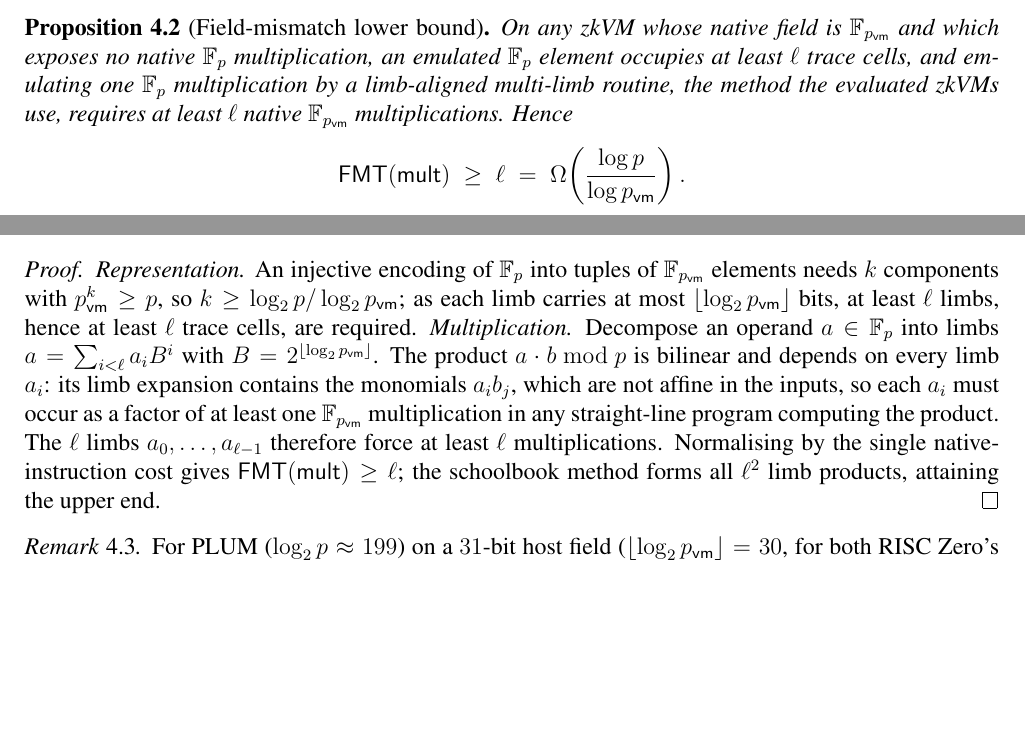
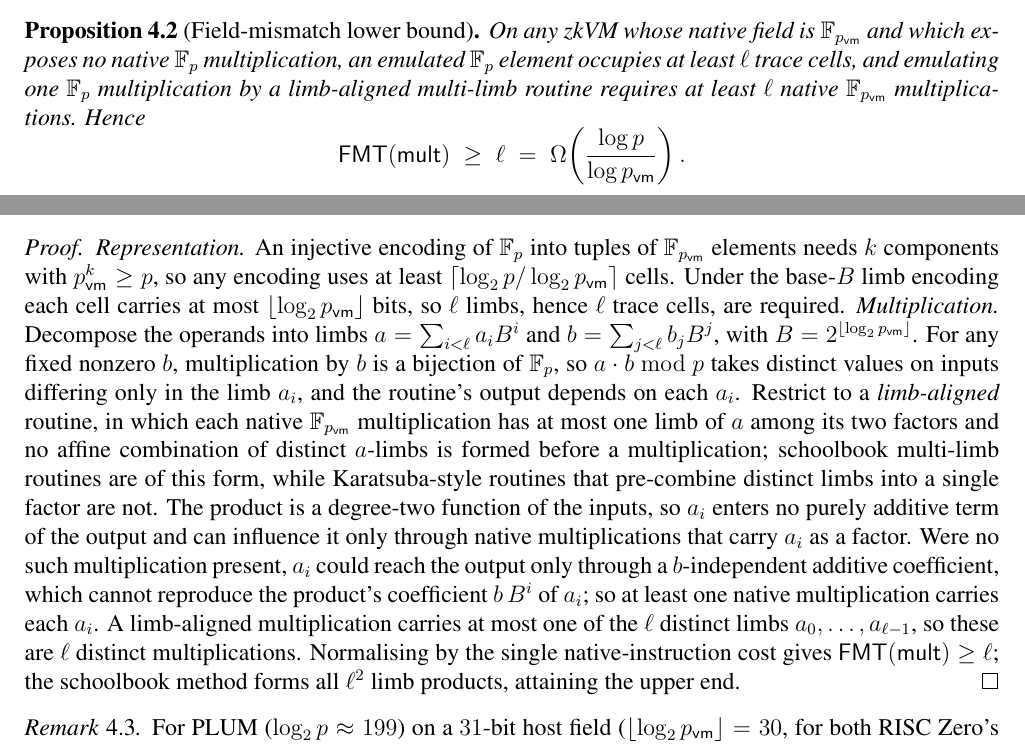
Before and after one commit to ronin207/thesis26, a LaTeX document (修論2025_Takumi/main.tex, which reads 修論2025_Takumi/04-theoretical.tex): two parts of pages 39 and 40 of 103, joined at a grey line, cut so that both start at the same text, the shorter picture padded with empty space. The pictures show the PDF file 修論2025_Takumi/main.pdf that the author committed with the source.

Commit message:
docs(thesis): derive the FMT multiplication lower bound (proof-checker verified)
Replace the asserted ">= l multiplications" step in Proposition fmt-lb with a
substitution + pigeonhole derivation, scoped to limb-aligned routines. Address the
proof-checker's caveats: separate the universal cell floor (ceil(log p/log p_vm))
from the limb-model l; reword the link-(d) step to the b-independent-coefficient
argument; scope the schoolbook claim to the model rather than asserting the
evaluated zkVMs' emulation is Karatsuba-free. Verdict SOUND-WITH-CAVEAT, caveats
cleared. Build clean, 103pp.

Co-Authored-By: Claude Opus 4.8 <noreply@anthropic.com>

```diff
--- a/修論2025_Takumi/04-theoretical.tex
+++ b/修論2025_Takumi/04-theoretical.tex
@@ -40,7 +40,7 @@ Writing $\mathsf{ops}(\Pred)$ for the multiset of field operations executed by a
 The tax is not merely a name for a measured overhead; it admits a lower bound that depends only on the two field sizes. Write $\ell = \lceil \log_2 p / \lfloor \log_2 p_{\mathsf{vm}}\rfloor \rceil$ for the number of $\mathbb{F}_{p_{\mathsf{vm}}}$ limbs needed to represent one element of $\mathbb{F}_p$.
 
 \begin{proposition}[Field-mismatch lower bound]\label{prop:fmt-lb}
-On any zkVM whose native field is $\mathbb{F}_{p_{\mathsf{vm}}}$ and which exposes no native $\mathbb{F}_p$ multiplication, an emulated $\mathbb{F}_p$ element occupies at least $\ell$ trace cells, and emulating one $\mathbb{F}_p$ multiplication by a limb-aligned multi-limb routine, the method the evaluated zkVMs use, requires at least $\ell$ native $\mathbb{F}_{p_{\mathsf{vm}}}$ multiplications. Hence
+On any zkVM whose native field is $\mathbb{F}_{p_{\mathsf{vm}}}$ and which exposes no native $\mathbb{F}_p$ multiplication, an emulated $\mathbb{F}_p$ element occupies at least $\ell$ trace cells, and emulating one $\mathbb{F}_p$ multiplication by a limb-aligned multi-limb routine requires at least $\ell$ native $\mathbb{F}_{p_{\mathsf{vm}}}$ multiplications. Hence
 \[
   \mathsf{FMT}(\mathsf{mult}) \;\ge\; \ell \;=\; \Omega\!\left(\frac{\log p}{\log p_{\mathsf{vm}}}\right).
 \]
@@ -48,7 +48,7 @@ Schoolbook multi-limb multiplication, the method the evaluated zkVMs use, attain
 \end{proposition}
 
 \begin{proof}
-\emph{Representation.} An injective encoding of $\mathbb{F}_p$ into tuples of $\mathbb{F}_{p_{\mathsf{vm}}}$ elements needs $k$ components with $p_{\mathsf{vm}}^{k}\ge p$, so $k\ge \log_2 p/\log_2 p_{\mathsf{vm}}$; as each limb carries at most $\lfloor\log_2 p_{\mathsf{vm}}\rfloor$ bits, at least $\ell$ limbs, hence at least $\ell$ trace cells, are required. \emph{Multiplication.} Decompose an operand $a\in\mathbb{F}_p$ into limbs $a=\sum_{i<\ell}a_i B^i$ with $B=2^{\lfloor\log_2 p_{\mathsf{vm}}\rfloor}$. The product $a\cdot b \bmod p$ is bilinear and depends on every limb $a_i$: its limb expansion contains the monomials $a_i b_j$, which are not affine in the inputs, so each $a_i$ must occur as a factor of at least one $\mathbb{F}_{p_{\mathsf{vm}}}$ multiplication in any straight-line program computing the product. The $\ell$ limbs $a_0,\dots,a_{\ell-1}$ therefore force at least $\ell$ multiplications. Normalising by the single native-instruction cost gives $\mathsf{FMT}(\mathsf{mult})\ge\ell$; the schoolbook method forms all $\ell^2$ limb products, attaining the upper end.
+\emph{Representation.} An injective encoding of $\mathbb{F}_p$ into tuples of $\mathbb{F}_{p_{\mathsf{vm}}}$ elements needs $k$ components with $p_{\mathsf{vm}}^{k}\ge p$, so any encoding uses at least $\lceil\log_2 p/\log_2 p_{\mathsf{vm}}\rceil$ cells. Under the base-$B$ limb encoding each cell carries at most $\lfloor\log_2 p_{\mathsf{vm}}\rfloor$ bits, so $\ell$ limbs, hence $\ell$ trace cells, are required. \emph{Multiplication.} Decompose the operands into limbs $a=\sum_{i<\ell}a_i B^i$ and $b=\sum_{j<\ell}b_j B^j$, with $B=2^{\lfloor\log_2 p_{\mathsf{vm}}\rfloor}$. For any fixed nonzero $b$, multiplication by $b$ is a bijection of $\mathbb{F}_p$, so $a\cdot b\bmod p$ takes distinct values on inputs differing only in the limb $a_i$, and the routine's output depends on each $a_i$. Restrict to a \emph{limb-aligned} routine, in which each native $\mathbb{F}_{p_{\mathsf{vm}}}$ multiplication has at most one limb of $a$ among its two factors and no affine combination of distinct $a$-limbs is formed before a multiplication; schoolbook multi-limb routines are of this form, while Karatsuba-style routines that pre-combine distinct limbs into a single factor are not. The product is a degree-two function of the inputs, so $a_i$ enters no purely additive term of the output and can influence it only through native multiplications that carry $a_i$ as a factor. Were no such multiplication present, $a_i$ could reach the output only through a $b$-independent additive coefficient, which cannot reproduce the product's coefficient $b\,B^i$ of $a_i$; so at least one native multiplication carries each $a_i$. A limb-aligned multiplication carries at most one of the $\ell$ distinct limbs $a_0,\dots,a_{\ell-1}$, so these are $\ell$ distinct multiplications. Normalising by the single native-instruction cost gives $\mathsf{FMT}(\mathsf{mult})\ge\ell$; the schoolbook method forms all $\ell^2$ limb products, attaining the upper end.
 \end{proof}
 
 \begin{remark}\label{rem:fmt-instantiation}
```
Also changed, not shown: 修論2025_Takumi/main.pdf.
